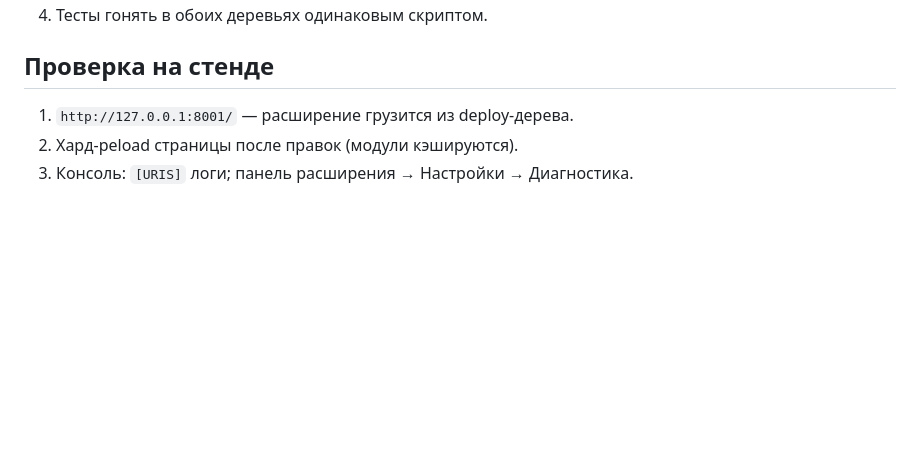
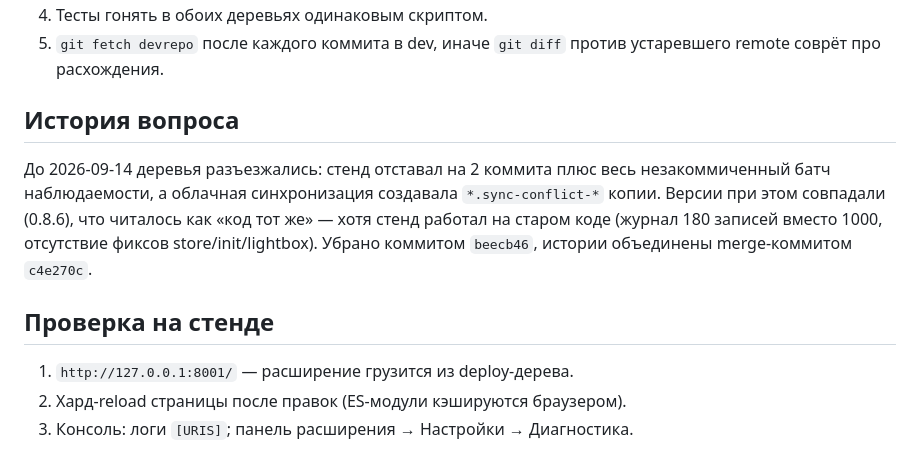
Before and after one commit to ochen-beep/SillyTavern-UR-Image-Studio, a Markdown page: docs/runbooks/2026-09-14-dev-deploy-workflow.md, the part around one of its changes. GitHub-like rendering; blank space fills up the shorter version.

```diff
--- a/docs/runbooks/2026-09-14-dev-deploy-workflow.md
+++ b/docs/runbooks/2026-09-14-dev-deploy-workflow.md
@@ -84,7 +77,18 @@ cp "$DEV/<file>" "$DEP/<file>"
 4. Тесты гонять в обоих деревьях одинаковым скриптом.
+5. `git fetch devrepo` после каждого коммита в dev, иначе `git diff` против
+   устаревшего remote соврёт про расхождения.
+
+## История вопроса
+
+До 2026-09-14 деревья разъезжались: стенд отставал на 2 коммита плюс весь
+незакоммиченный батч наблюдаемости, а облачная синхронизация создавала
+`*.sync-conflict-*` копии. Версии при этом совпадали (0.8.6), что читалось как
+«код тот же» — хотя стенд работал на старом коде (журнал 180 записей вместо
+1000, отсутствие фиксов store/init/lightbox). Убрано коммитом `beecb46`,
+истории объединены merge-коммитом `c4e270c`.
 
 ## Проверка на стенде
 
 1. `http://127.0.0.1:8001/` — расширение грузится из deploy-дерева.
-2. Хард-реload страницы после правок (модули кэшируются).
-3. Консоль: `[URIS]` логи; панель расширения → Настройки → Диагностика.
+2. Хард-reload страницы после правок (ES-модули кэшируются браузером).
+3. Консоль: логи `[URIS]`; панель расширения → Настройки → Диагностика.
```
Also changed, not shown: other parts of docs/runbooks/2026-09-14-dev-deploy-workflow.md (+40 -47 lines).
